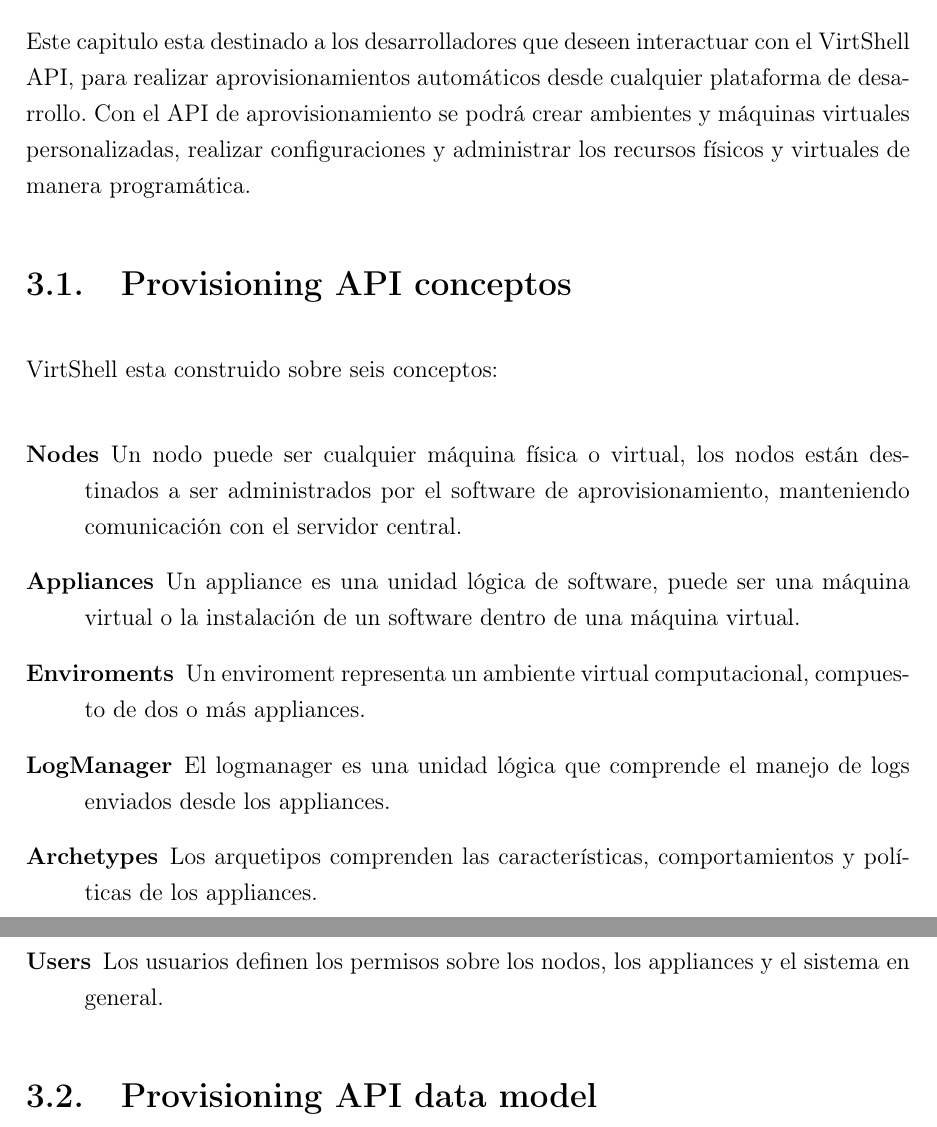
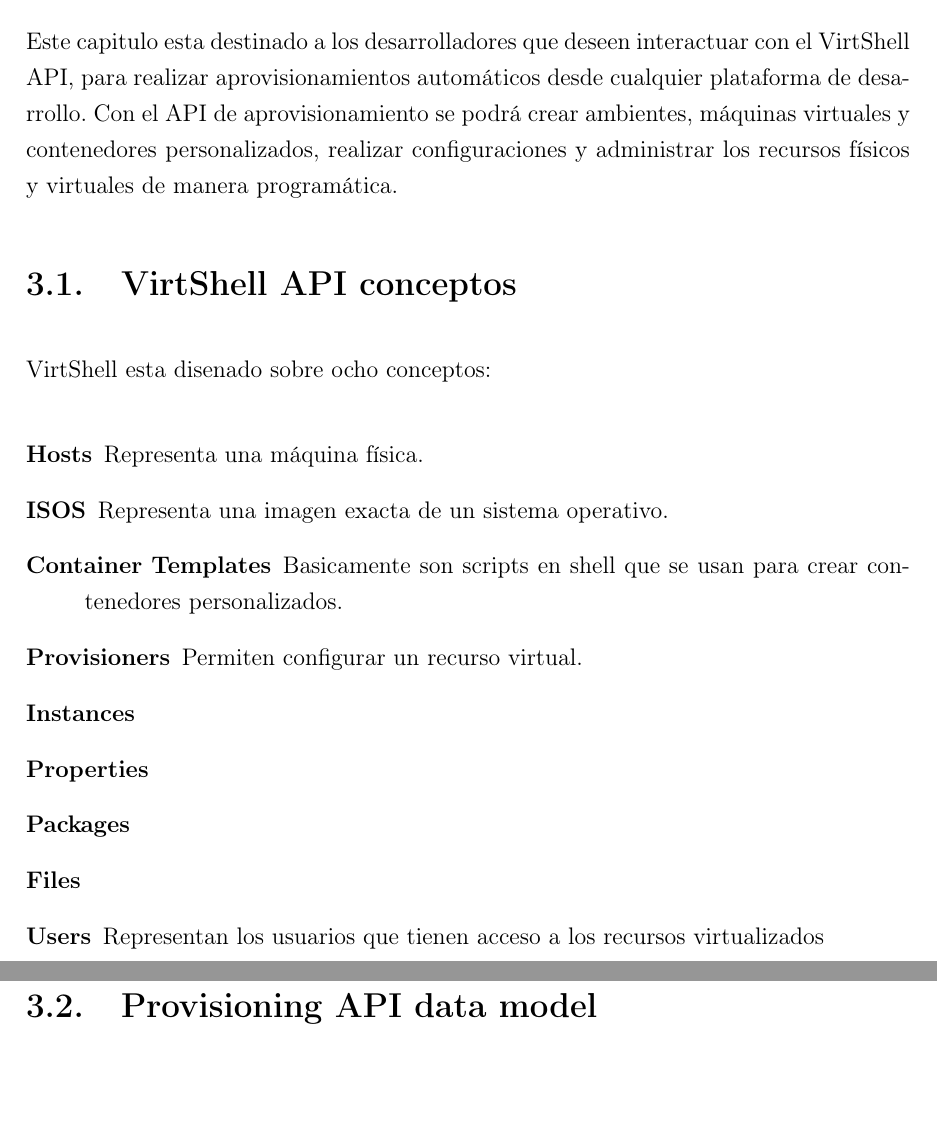
Before and after one commit to janutechnology/VirtShell, a LaTeX thesis (doc/thesis/main.tex, which reads doc/thesis/apirest.tex): two parts of pages 23 and 24 of 40, joined at a grey line, cut so that both start at the same text. Compiled offline with pdfLaTeX; a LaTeX package or settings file that is missing is left out.

Commit message:
Updated thesis document

```diff
--- a/doc/thesis/apirest.tex
+++ b/doc/thesis/apirest.tex
@@ -1,19 +1,25 @@
 \chapter{API REST}
 \label{capapi}
 
-Este capitulo esta destinado a los desarrolladores que deseen interactuar con el VirtShell API, para realizar aprovisionamientos autom'aticos desde cualquier plataforma de desarrollo. Con el API de aprovisionamiento se podr'a crear ambientes y m'aquinas virtuales personalizadas, realizar configuraciones y administrar los recursos f'isicos y virtuales de manera program'atica.
+Este capitulo esta destinado a los desarrolladores que deseen interactuar con el VirtShell API, para realizar aprovisionamientos autom'aticos desde cualquier plataforma de desarrollo. Con el API de aprovisionamiento se podr'a crear ambientes, m'aquinas virtuales y contenedores personalizados, realizar configuraciones y administrar los recursos f'isicos y virtuales de manera program'atica.
 
-\section{Provisioning API conceptos}
-VirtShell esta construido sobre seis conceptos:
+\section{VirtShell API conceptos}
+VirtShell esta disenado sobre ocho conceptos:
 
 \begin{description}
-\item [Nodes] Un nodo puede ser cualquier m'aquina f'isica o virtual, los nodos est'an destinados a ser administrados por el software de aprovisionamiento, manteniendo comunicaci'on con el servidor central.
-\item [Appliances] Un appliance es una unidad l'ogica de software, puede ser una m'aquina virtual o la instalaci'on de un software dentro de una m'aquina virtual.
-\item [Enviroments] Un enviroment representa un ambiente virtual computacional, compuesto de dos o m'as appliances.
-\item [LogManager] El logmanager es una unidad l'ogica que comprende el manejo de logs enviados desde los appliances.
-\item [Archetypes] Los arquetipos comprenden las caracter'isticas, comportamientos y pol'iticas de los appliances.
-\item [Users] Los usuarios definen los permisos sobre los nodos, los appliances y el sistema en general.
+\item [Hosts] Representa una m'aquina f'isica.
+\item [ISOS] Representa una imagen exacta de un sistema operativo.
+\item [Container Templates] Basicamente son scripts en shell que se usan para crear contenedores personalizados.
+\item [Provisioners] Permiten configurar un recurso virtual.
+\item [Instances]
+\item [Properties]
+\item [Packages]
+\item [Files]
+\item [Users] Representan los usuarios que tienen acceso a los recursos virtualizados
 \end{description}
+
+
+
 
 \section{Provisioning API data model}
 Un recurso es un entidad de datos individual con un 'unico identificador. Janu Provisioning API opera con seis tipos de recursos:
```
Also changed, not shown: doc/thesis/enfoquesaprov.tex (+10 -12 lines), doc/thesis/Makefile, doc/thesis/Tesis.pdf (deleted), 1 other file.
